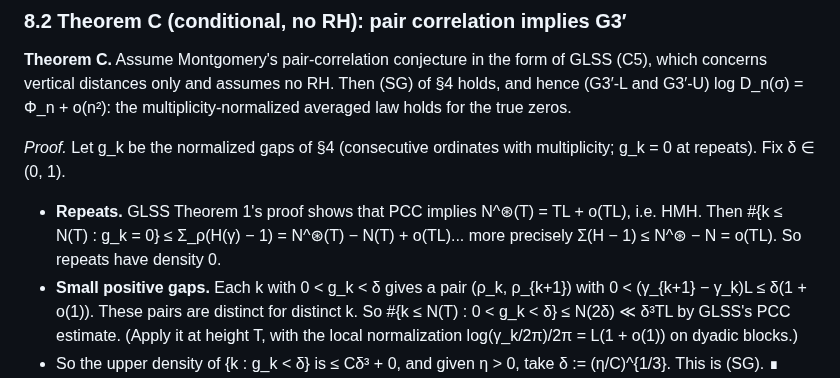
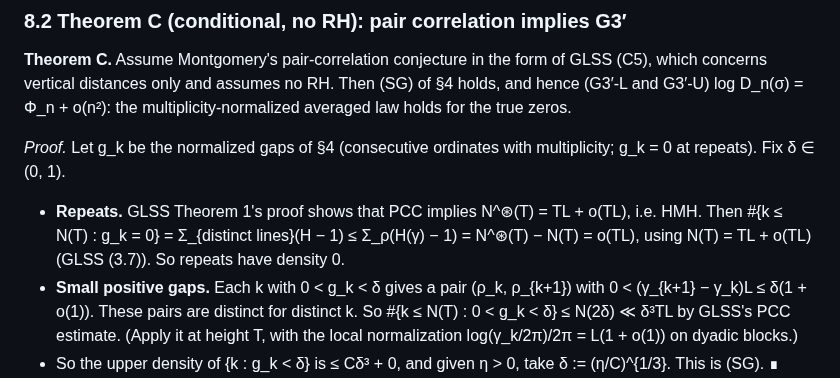
Before and after one commit to speagleg/jacobi-asymptotics, a Markdown page: research/G3prime/PROOF.md, the part around the change. Rendered like a GitHub page.

Commit message:
G3p: Plan 17 Theorem C repeats bullet cleanup
Co-Authored-By: Claude Opus 5.5 <noreply@anthropic.com>
Claude-Session: https://claude.ai/code/session_01ETfGVaNi9DY5W6UiThMMph

```diff
--- a/research/G3prime/PROOF.md
+++ b/research/G3prime/PROOF.md
@@ -698,8 +698,8 @@ multiplicity-normalized averaged law holds for the true zeros.
 *Proof.* Let g_k be the normalized gaps of §4 (consecutive ordinates with multiplicity; g_k = 0 at repeats). Fix
 δ ∈ (0, 1).
 - **Repeats.** GLSS Theorem 1's proof shows that PCC implies N^⊛(T) = TL + o(TL), i.e. HMH. Then
-  #{k ≤ N(T) : g_k = 0} ≤ Σ_ρ(H(γ) − 1) = N^⊛(T) − N(T) + o(TL)... more precisely Σ(H − 1) ≤ N^⊛ − N = o(TL). So
-  repeats have density 0.
+  #{k ≤ N(T) : g_k = 0} = Σ_{distinct lines}(H − 1) ≤ Σ_ρ(H(γ) − 1) = N^⊛(T) − N(T) = o(TL), using N(T) = TL + o(TL)
+  (GLSS (3.7)). So repeats have density 0.
 - **Small positive gaps.** Each k with 0 < g_k < δ gives a pair (ρ_k, ρ_{k+1}) with 0 < (γ_{k+1} − γ_k)L ≤ δ(1 + o(1)).
   These pairs are distinct for distinct k. So #{k ≤ N(T) : 0 < g_k < δ} ≤ N(2δ) ≪ δ³TL by GLSS's PCC estimate. (Apply
   it at height T, with the local normalization log(γ_k/2π)/2π = L(1 + o(1)) on dyadic blocks.)
```
